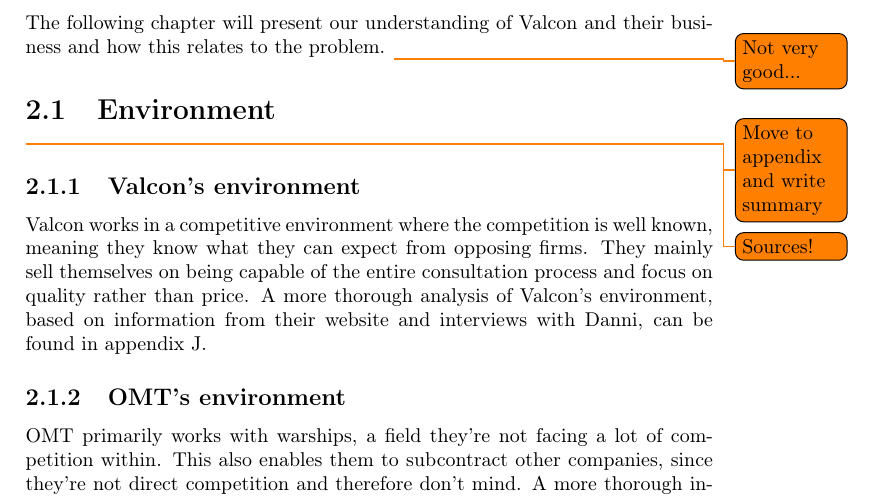
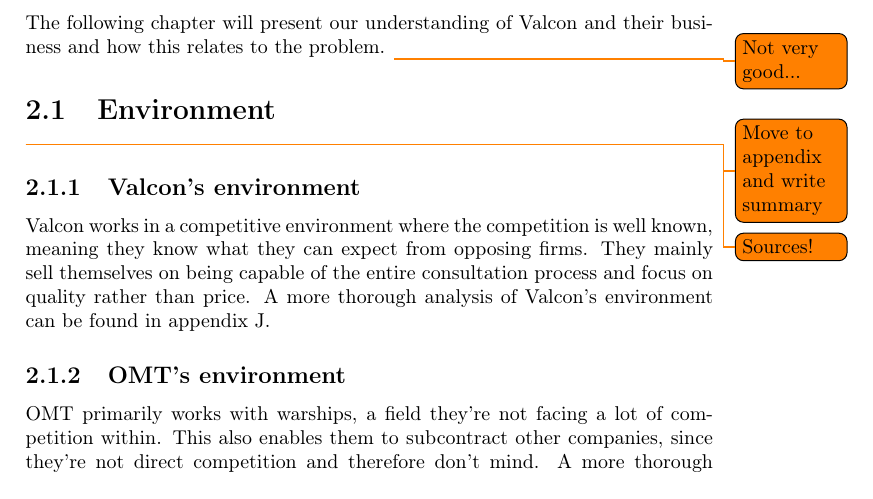
Before and after one commit to Capsup/BFOP14, a LaTeX document (report.tex, which reads inline/environment.tex, inline/omt_environment.tex): part of page 6 of 33, cut so that both start at the same text. Compiled offline with pdfLaTeX.

Commit message:
Environment changes

```diff
--- a/inline/environment.tex
+++ b/inline/environment.tex
@@ -1,3 +1,3 @@
 Valcon works in a competitive environment where the competition is well known, meaning they know what they can expect from opposing firms.
 They mainly sell themselves on being capable of the entire consultation process and focus on quality rather than price.
-A more thorough analysis of Valcon's environment, based on information from their website and interviews with Danni, can be found in appendix \ref{app:valcon_environment}.
+A more thorough analysis of Valcon's environment can be found in appendix \ref{app:valcon_environment}.
--- a/inline/omt_environment.tex
+++ b/inline/omt_environment.tex
@@ -1,3 +1,3 @@
 OMT primarily works with warships, a field they're not facing a lot of competition within.
 This also enables them to subcontract other companies, since they're not direct competition and therefore don't mind.
-A more thorough investigation of OMT's environment, based on Danni's interviews, can be found in appendix \ref{app:OMT_environment}.
+A more thorough investigation of OMT's environment can be found in appendix \ref{app:OMT_environment}.
```
Also changed, not shown: appendix/omt_environment.tex (+2 -0 lines), appendix/valcon_environment.tex (+2 -0 lines).
